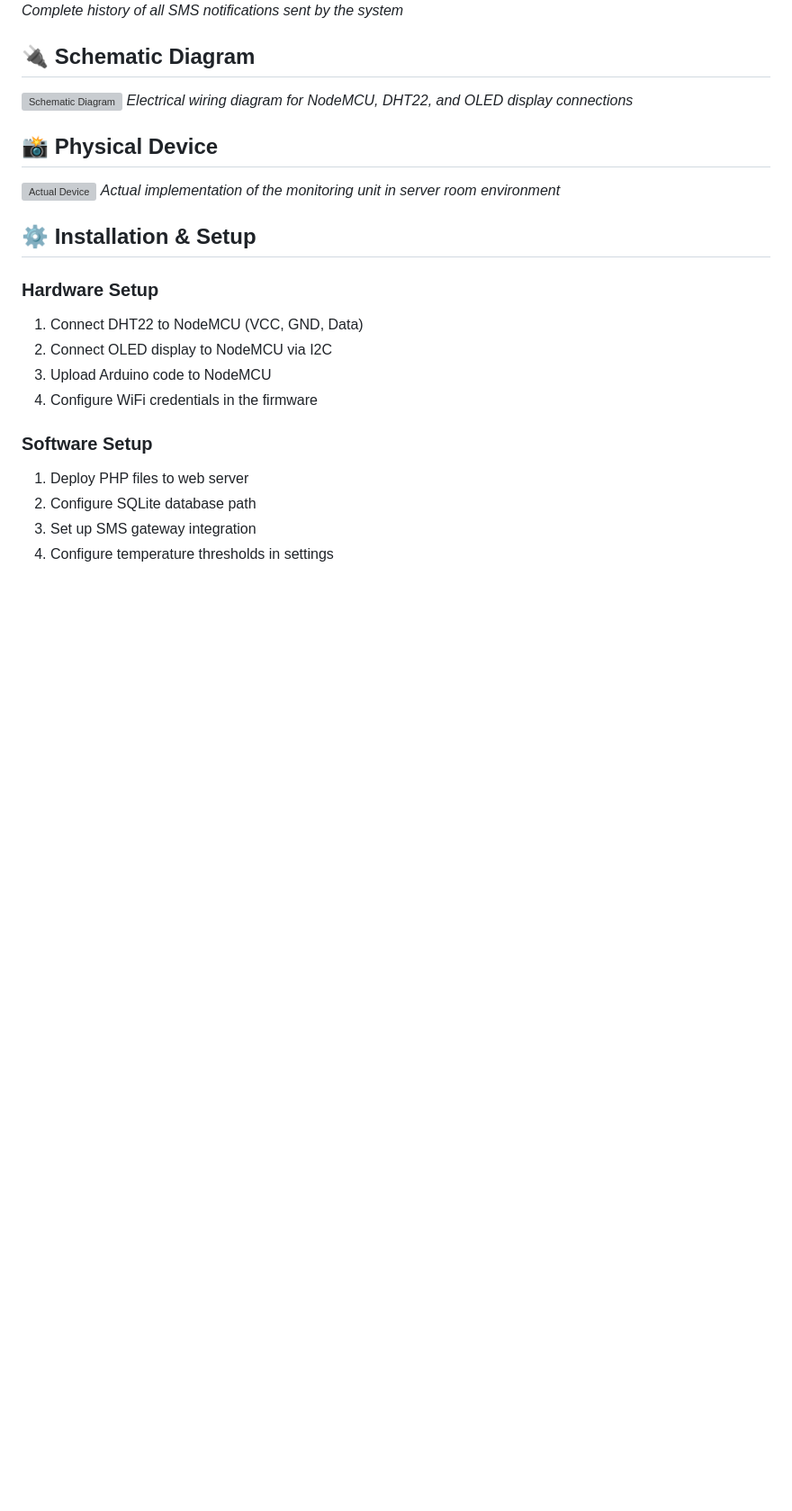
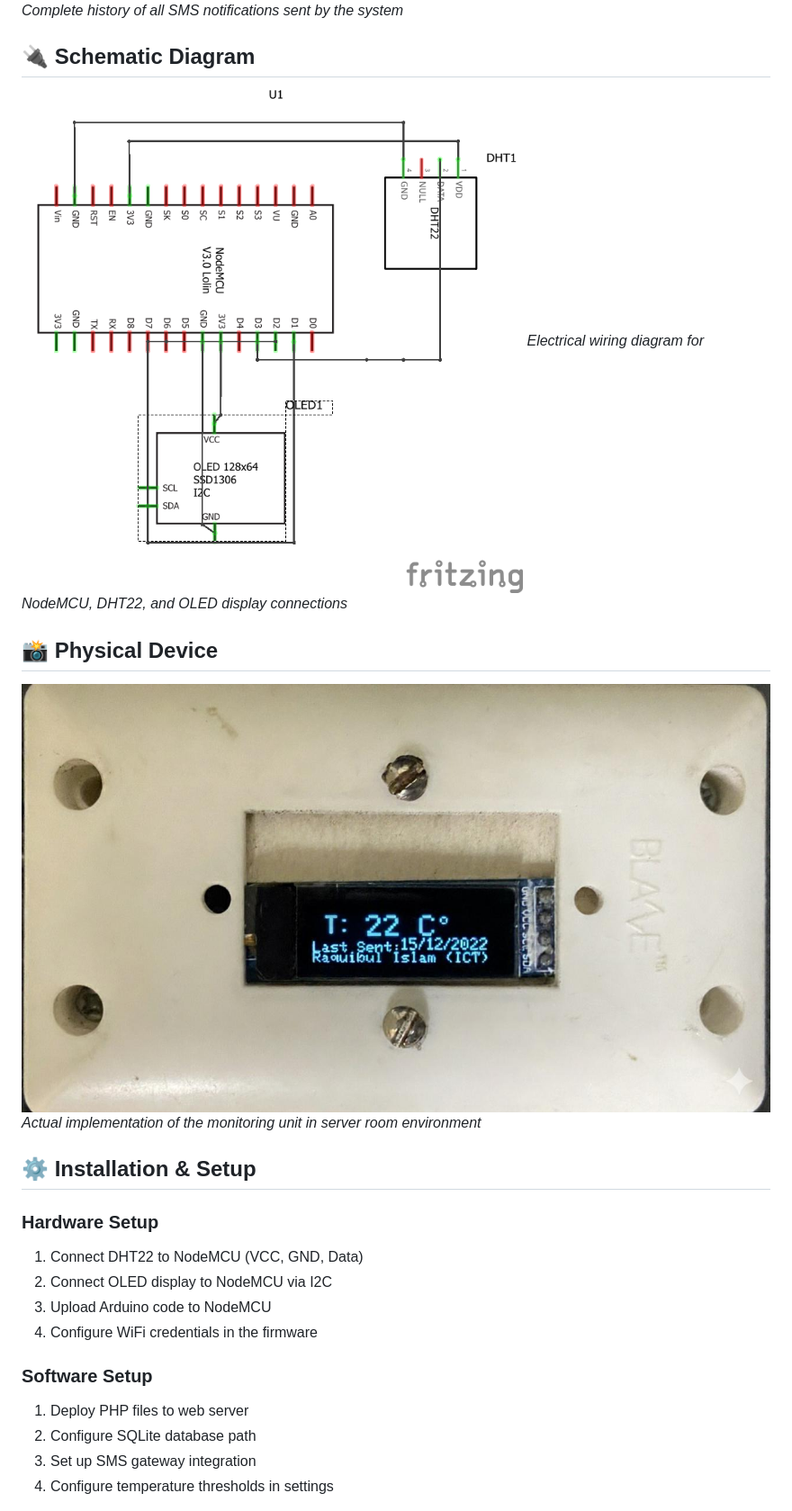
Before and after one commit to ranacse05/Remote-Temperator-Monitor, a Markdown page: README.md, the part around the change. Shown at 90% size. Rendered like a GitHub page; blank space fills up the shorter version; grey boxes are pictures that could not be loaded.

```diff
--- a/README.md
+++ b/README.md
@@ -53,11 +53,11 @@ Tmons (Temperature Monitor) - A custom-built monitoring system that:
 *Complete history of all SMS notifications sent by the system*
 
 ## 🔌 Schematic Diagram
-![Schematic Diagram](images/schematic.png)
+![Schematic Diagram](temp_sensor/screenshots/tmons_schem.png)
 *Electrical wiring diagram for NodeMCU, DHT22, and OLED display connections*
 
 ## 📸 Physical Device
-![Actual Device](images/device.jpg)
+![Actual Device](temp_sensor/screenshots/device.jpg)
 *Actual implementation of the monitoring unit in server room environment*
 
 ## ⚙️ Installation & Setup
```
